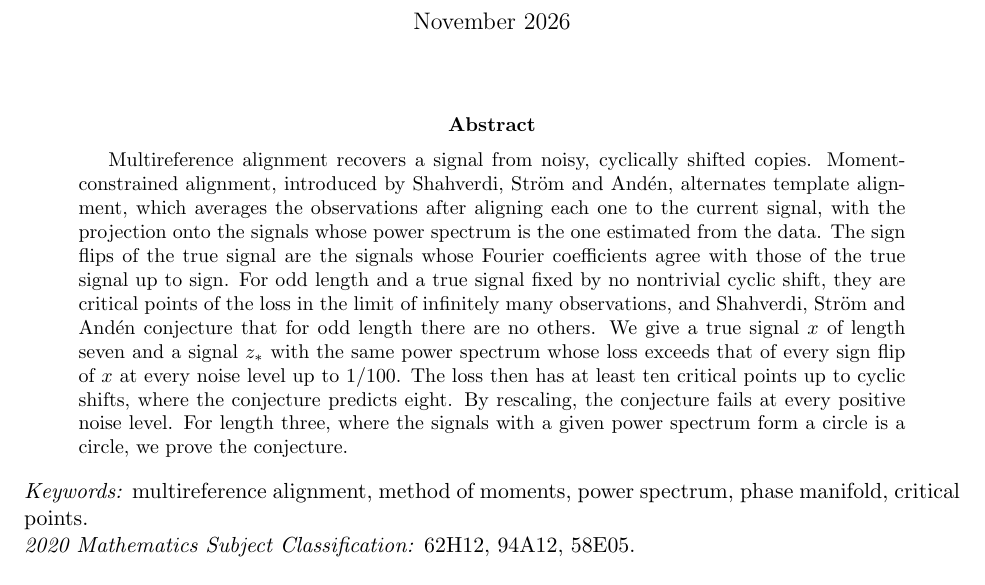
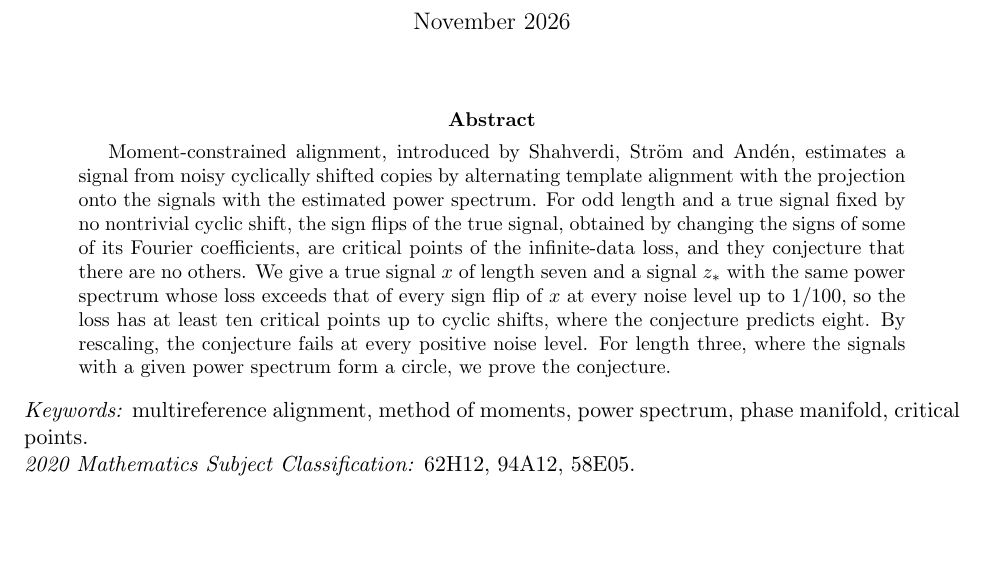
Before and after one commit to yspennstate/mra-phase-manifold-critical-points, a LaTeX paper (main.tex): part of page 1 of 8, cut so that both start at the same text, the shorter picture padded with empty space. Compiled offline with pdfLaTeX.

Commit message:
Shorten abstract [skip ci]
Co-Authored-By: Claude Opus 5.5 <noreply@anthropic.com>

```diff
--- a/main.tex
+++ b/main.tex
@@ -28,7 +28,7 @@ Jerusalem, Givat Ram,}\\
 \maketitle
 
 \begin{abstract}
-Multireference alignment recovers a signal from noisy, cyclically shifted copies. Moment-constrained alignment, introduced by Shahverdi, Str\"om and And\'en, alternates template alignment, which averages the observations after aligning each one to the current signal, with the projection onto the signals whose power spectrum is the one estimated from the data. The sign flips of the true signal are the signals whose Fourier coefficients agree with those of the true signal up to sign. For odd length and a true signal fixed by no nontrivial cyclic shift, they are critical points of the loss in the limit of infinitely many observations, and Shahverdi, Str\"om and And\'en conjecture that for odd length there are no others. We give a true signal $x$ of length seven and a signal $z_*$ with the same power spectrum whose loss exceeds that of every sign flip of $x$ at every noise level up to $1/100$. The loss then has at least ten critical points up to cyclic shifts, where the conjecture predicts eight. By rescaling, the conjecture fails at every positive noise level. For length three, where the signals with a given power spectrum form a circle is a circle, we prove the conjecture.
+Moment-constrained alignment, introduced by Shahverdi, Str\"om and And\'en, estimates a signal from noisy cyclically shifted copies by alternating template alignment with the projection onto the signals with the estimated power spectrum. For odd length and a true signal fixed by no nontrivial cyclic shift, the sign flips of the true signal, obtained by changing the signs of some of its Fourier coefficients, are critical points of the infinite-data loss, and they conjecture that there are no others. We give a true signal $x$ of length seven and a signal $z_*$ with the same power spectrum whose loss exceeds that of every sign flip of $x$ at every noise level up to $1/100$, so the loss has at least ten critical points up to cyclic shifts, where the conjecture predicts eight. By rescaling, the conjecture fails at every positive noise level. For length three, where the signals with a given power spectrum form a circle, we prove the conjecture.
 \end{abstract}
 
 \noindent\textit{Keywords:} multireference alignment, method of moments, power spectrum, phase manifold, critical points.
```
Also changed, not shown: main.pdf.
